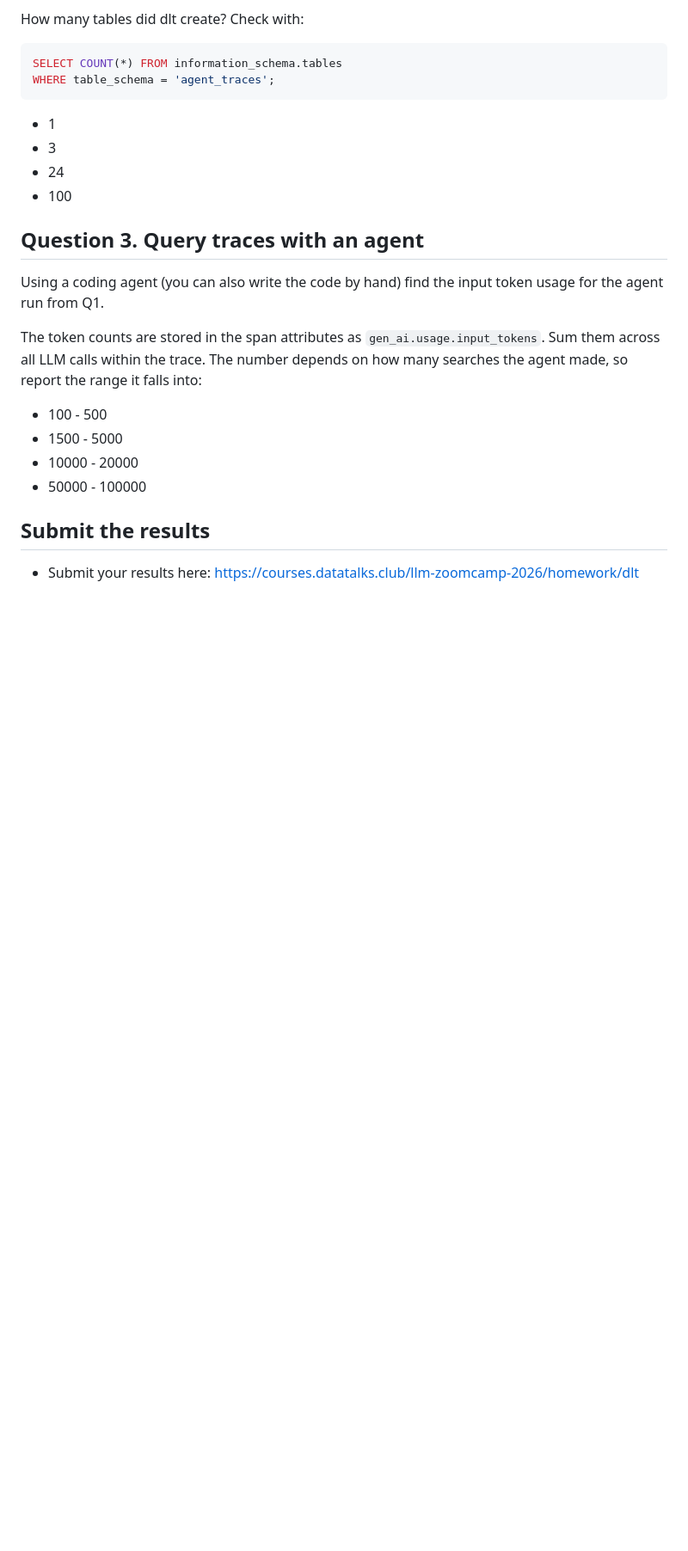
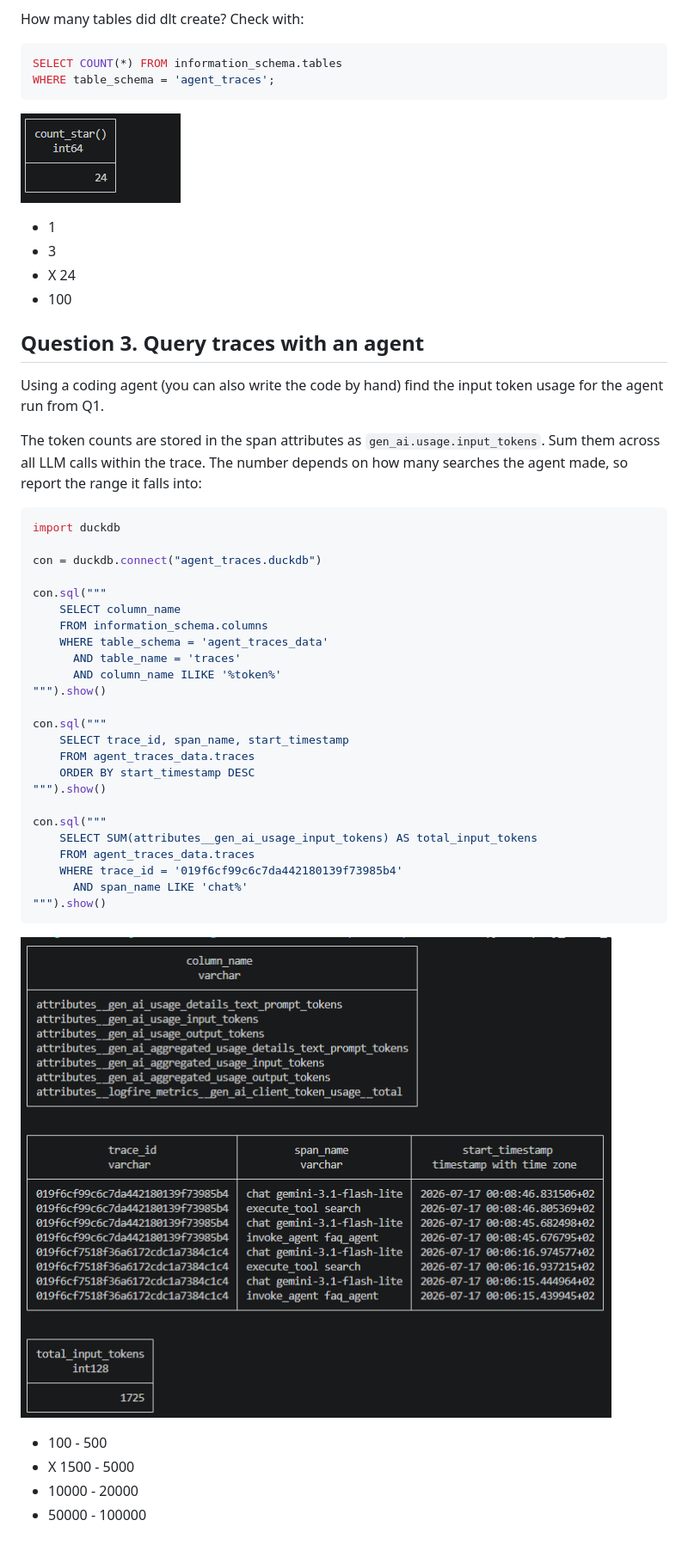
Before and after one commit to michael-alpinedata/llm-zoomcamp-hw-wshop-dlt, a Markdown page: homework.md, the part around one of its changes. Shown at 86% size. GitHub-like rendering; pictures changed too: q2.png (added), q3.png (added); blank space fills up the shorter version.

Commit message:
feat: add homework code and solutions

````diff
--- a/homework.md
+++ b/homework.md
@@ -131,10 +131,11 @@ How many tables did dlt create? Check with:
 SELECT COUNT(*) FROM information_schema.tables
 WHERE table_schema = 'agent_traces';
 ```
+![q2](q2.png)
 
 * 1
 * 3
-* 24
+* X 24
 * 100
 
 ## Question 3. Query traces with an agent
@@ -147,11 +148,36 @@ The token counts are stored in the span attributes as
 trace. The number depends on how many searches the agent made, so
 report the range it falls into:
 
+```python
+import duckdb
+
+con = duckdb.connect("agent_traces.duckdb")
+
+con.sql("""
+    SELECT column_name
+    FROM information_schema.columns
+    WHERE table_schema = 'agent_traces_data'
+      AND table_name = 'traces'
+      AND column_name ILIKE '%token%'
+""").show()
+
+con.sql("""
+    SELECT trace_id, span_name, start_timestamp
+    FROM agent_traces_data.traces
+    ORDER BY start_timestamp DESC
+""").show()
+
+con.sql("""
+    SELECT SUM(attributes__gen_ai_usage_input_tokens) AS total_input_tokens
+    FROM agent_traces_data.traces
+    WHERE trace_id = '019f6cf99c6c7da442180139f73985b4'
+      AND span_name LIKE 'chat%'
+""").show()
+```
+
+![q3](q3.png)
+
 * 100 - 500
-* 1500 - 5000
+* X 1500 - 5000
 * 10000 - 20000
 * 50000 - 100000
-
-## Submit the results
-
-* Submit your results here: https://courses.datatalks.club/llm-zoomcamp-2026/homework/dlt
````
Also changed, not shown: other parts of homework.md (+2 -2 lines), q1.png (added), 4 other files.
